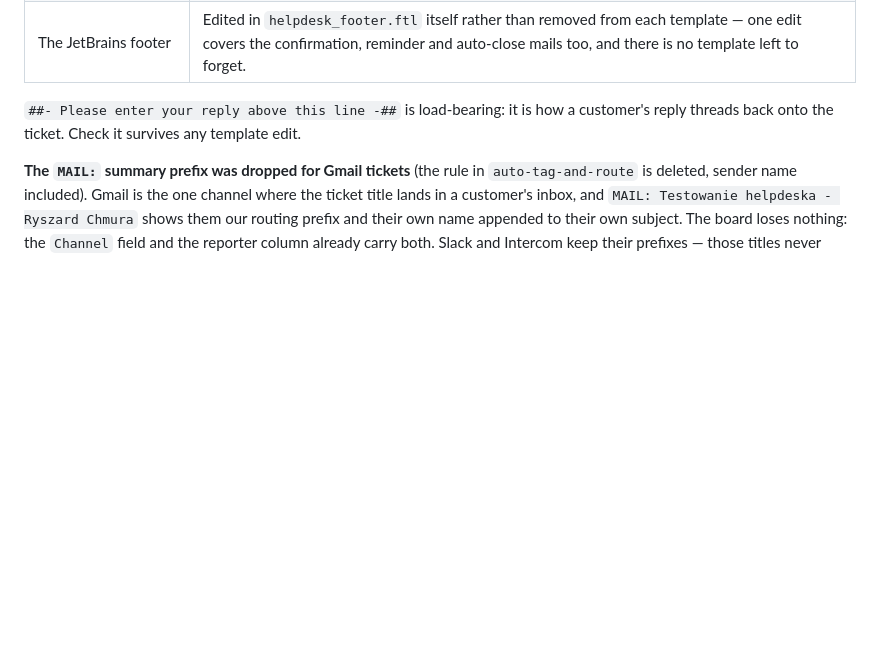
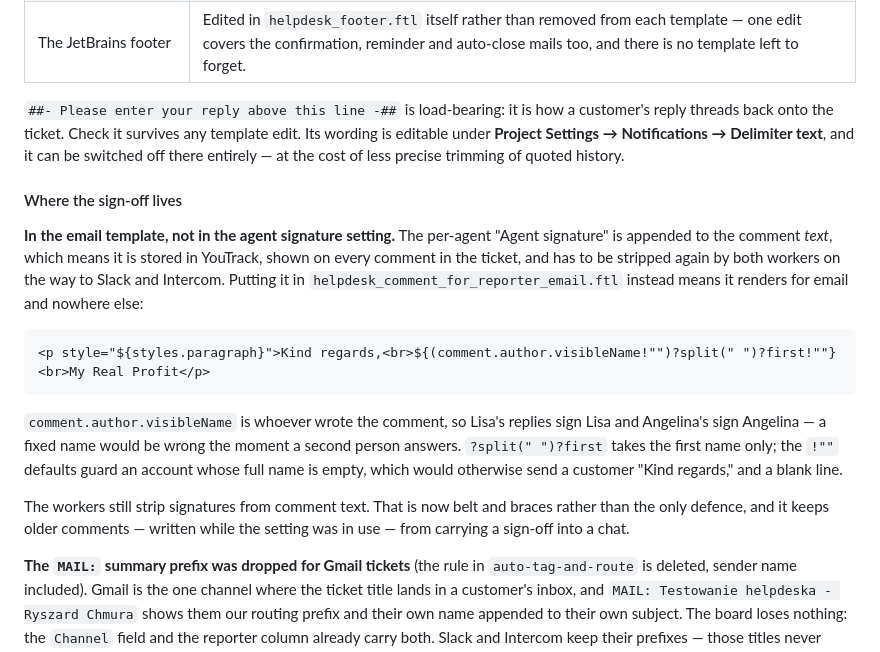
Before and after one commit to filiprch/main, a Markdown page: docs/helpdesk-webhooks.md, the part around the change. GitHub-like rendering; blank space fills up the shorter version.

Commit message:
Move the email sign-off out of the agent signature setting
The per-agent "Agent signature" is appended to the comment text itself, so it
was stored in YouTrack, repeated under every comment in the ticket, and had to
be stripped again by both workers on the way to Slack and Intercom. One
setting was serving three channels that want three different things.

It now lives in helpdesk_comment_for_reporter_email.ftl, which renders for
email and nowhere else. comment.author.visibleName is whoever wrote the
comment, so Lisa's replies sign Lisa — a fixed name would be wrong the moment a
second person answers, and this team is about to have three. First name only,
with defaults guarding an account whose full name is empty; without them a
customer gets "Kind regards," and a blank line.

The workers keep stripping signatures from comment text. That is belt and
braces now rather than the only defence, and it still matters for comments
written while the setting was in use.

Co-Authored-By: Claude Opus 5 <noreply@anthropic.com>
Claude-Session: https://claude.ai/code/session_014jN317i3GDctqQqhjdmgir

````diff
--- a/docs/helpdesk-webhooks.md
+++ b/docs/helpdesk-webhooks.md
@@ -599,7 +599,32 @@ Three things were stripped from it:
 
 `##- Please enter your reply above this line -##` is load-bearing: it is how a
 customer's reply threads back onto the ticket. Check it survives any template
-edit.
+edit. Its wording is editable under **Project Settings → Notifications →
+Delimiter text**, and it can be switched off there entirely — at the cost of
+less precise trimming of quoted history.
+
+#### Where the sign-off lives
+
+**In the email template, not in the agent signature setting.** The per-agent
+"Agent signature" is appended to the comment *text*, which means it is stored
+in YouTrack, shown on every comment in the ticket, and has to be stripped again
+by both workers on the way to Slack and Intercom. Putting it in
+`helpdesk_comment_for_reporter_email.ftl` instead means it renders for email
+and nowhere else:
+
+```
+<p style="${styles.paragraph}">Kind regards,<br>${(comment.author.visibleName!"")?split(" ")?first!""}<br>My Real Profit</p>
+```
+
+`comment.author.visibleName` is whoever wrote the comment, so Lisa's replies
+sign Lisa and Angelina's sign Angelina — a fixed name would be wrong the moment
+a second person answers. `?split(" ")?first` takes the first name only; the
+`!""` defaults guard an account whose full name is empty, which would otherwise
+send a customer "Kind regards," and a blank line.
+
+The workers still strip signatures from comment text. That is now belt and
+braces rather than the only defence, and it keeps older comments — written
+while the setting was in use — from carrying a sign-off into a chat.
 
 **The `MAIL:` summary prefix was dropped for Gmail tickets** (the rule in
 `auto-tag-and-route` is deleted, sender name included). Gmail is the one
````
